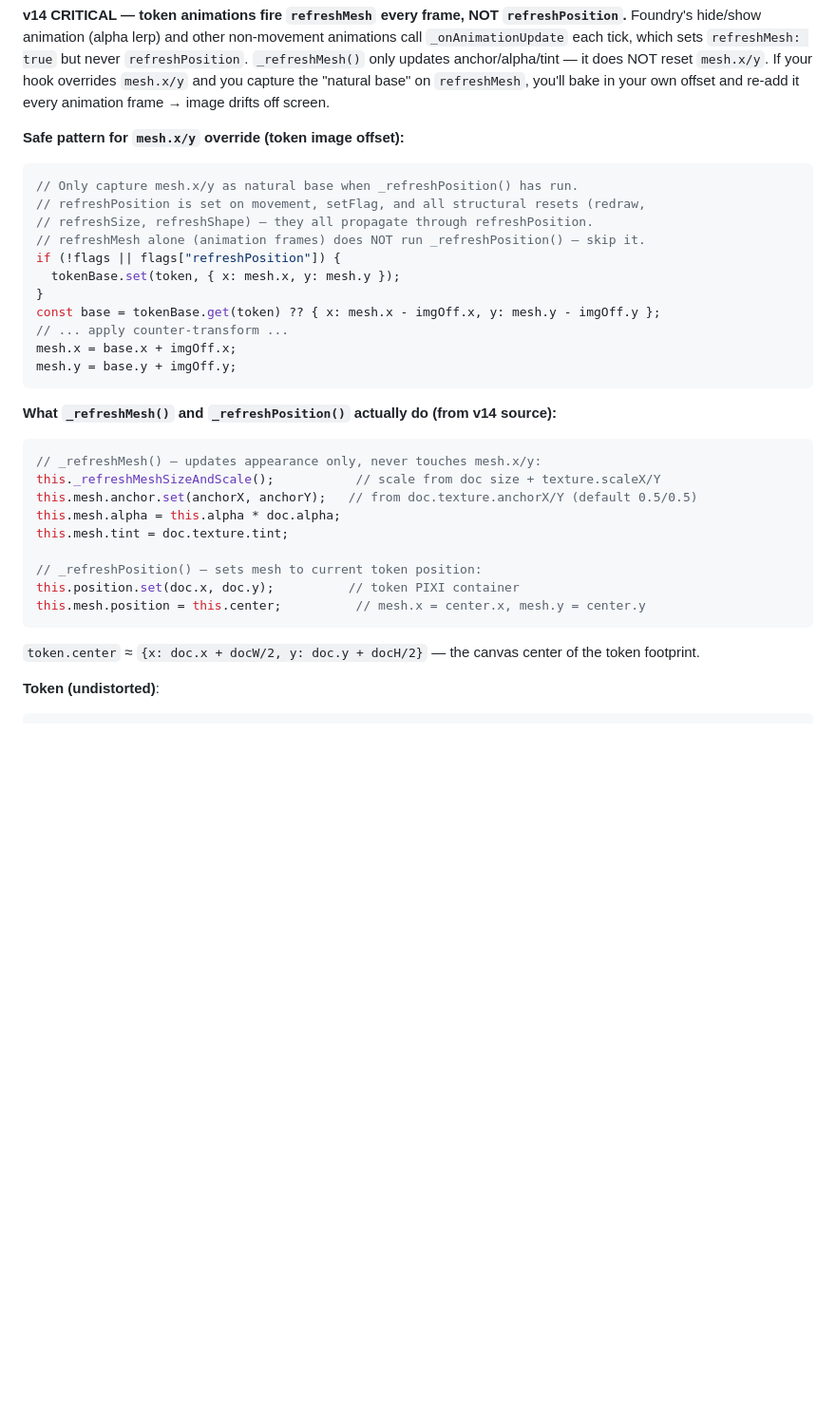
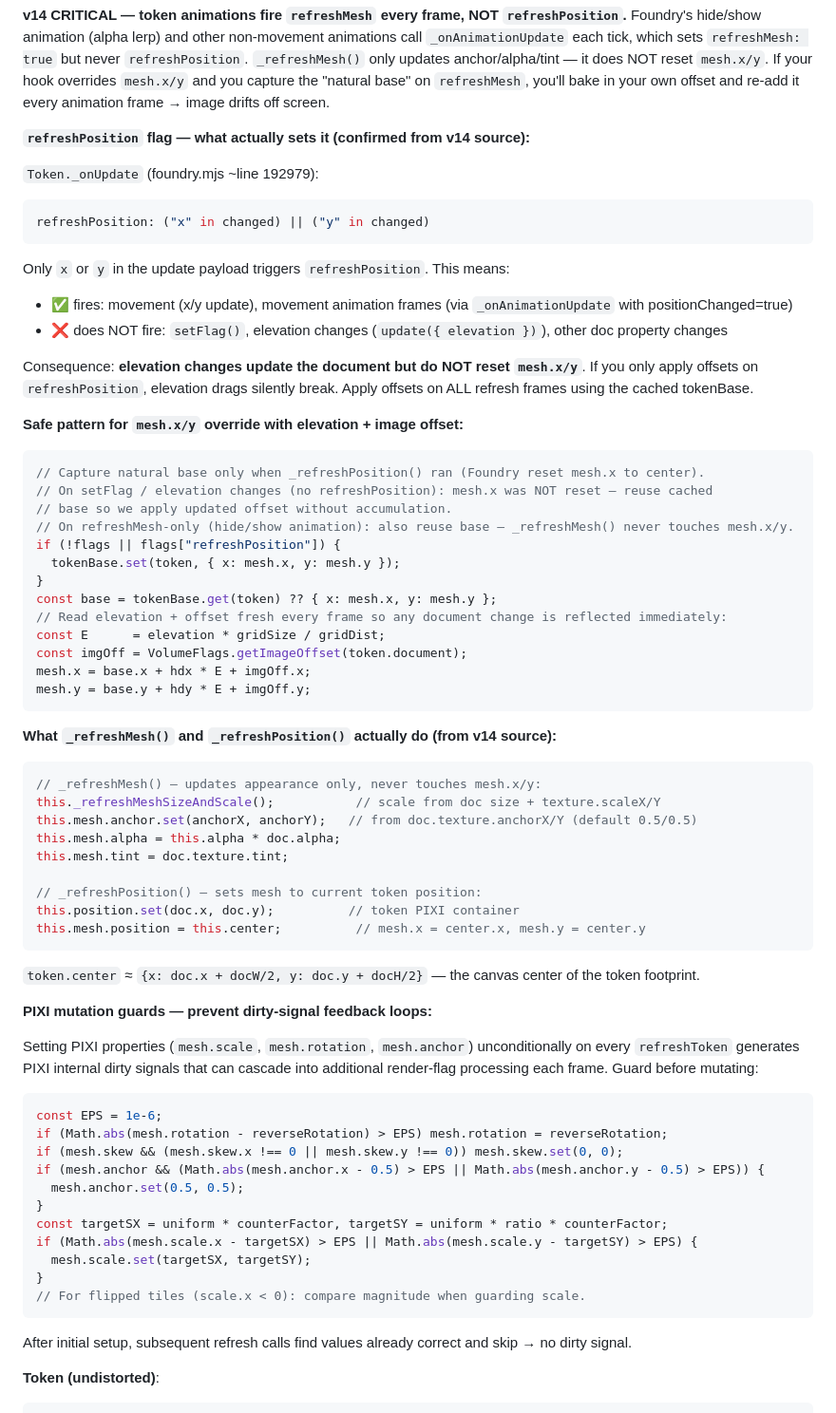
Before and after one commit to lsfcin/workspace, a Markdown page: Core/skills/foundry.md, the part around one of its changes. Shown at 95% size. Rendered like a GitHub page; blank space fills up the shorter version.

Commit message:
docs(foundry): token coords, refreshPosition/elevation flag behavior, PIXI mutation guards

````diff
--- a/Core/skills/foundry.md
+++ b/Core/skills/foundry.md
@@ -117,19 +134,33 @@ Foundry's hide/show animation (alpha lerp) and other non-movement animations cal
 If your hook overrides `mesh.x/y` and you capture the "natural base" on `refreshMesh`,
 you'll bake in your own offset and re-add it every animation frame → image drifts off screen.
 
-**Safe pattern for `mesh.x/y` override (token image offset):**
+**`refreshPosition` flag — what actually sets it (confirmed from v14 source):**
+
+`Token._onUpdate` (foundry.mjs ~line 192979):
+```javascript
+refreshPosition: ("x" in changed) || ("y" in changed)
+```
+Only `x` or `y` in the update payload triggers `refreshPosition`. This means:
+- ✅ fires: movement (x/y update), movement animation frames (via `_onAnimationUpdate` with positionChanged=true)
+- ❌ does NOT fire: `setFlag()`, elevation changes (`update({ elevation })`), other doc property changes
+
+Consequence: **elevation changes update the document but do NOT reset `mesh.x/y`**. If you only apply offsets on `refreshPosition`, elevation drags silently break. Apply offsets on ALL refresh frames using the cached tokenBase.
+
+**Safe pattern for `mesh.x/y` override with elevation + image offset:**
 ```typescript
-// Only capture mesh.x/y as natural base when _refreshPosition() has run.
-// refreshPosition is set on movement, setFlag, and all structural resets (redraw,
-// refreshSize, refreshShape) — they all propagate through refreshPosition.
-// refreshMesh alone (animation frames) does NOT run _refreshPosition() — skip it.
+// Capture natural base only when _refreshPosition() ran (Foundry reset mesh.x to center).
+// On setFlag / elevation changes (no refreshPosition): mesh.x was NOT reset — reuse cached
+// base so we apply updated offset without accumulation.
+// On refreshMesh-only (hide/show animation): also reuse base — _refreshMesh() never touches mesh.x/y.
 if (!flags || flags["refreshPosition"]) {
   tokenBase.set(token, { x: mesh.x, y: mesh.y });
 }
-const base = tokenBase.get(token) ?? { x: mesh.x - imgOff.x, y: mesh.y - imgOff.y };
-// ... apply counter-transform ...
-mesh.x = base.x + imgOff.x;
-mesh.y = base.y + imgOff.y;
+const base = tokenBase.get(token) ?? { x: mesh.x, y: mesh.y };
+// Read elevation + offset fresh every frame so any document change is reflected immediately:
+const E      = elevation * gridSize / gridDist;
+const imgOff = VolumeFlags.getImageOffset(token.document);
+mesh.x = base.x + hdx * E + imgOff.x;
+mesh.y = base.y + hdy * E + imgOff.y;
 ```
 
 **What `_refreshMesh()` and `_refreshPosition()` actually do (from v14 source):**
@@ -145,6 +176,24 @@ this.position.set(doc.x, doc.y);          // token PIXI container
 this.mesh.position = this.center;          // mesh.x = center.x, mesh.y = center.y
 ```
 `token.center` ≈ `{x: doc.x + docW/2, y: doc.y + docH/2}` — the canvas center of the token footprint.
+
+**PIXI mutation guards — prevent dirty-signal feedback loops:**
+
+Setting PIXI properties (`mesh.scale`, `mesh.rotation`, `mesh.anchor`) unconditionally on every `refreshToken` generates PIXI internal dirty signals that can cascade into additional render-flag processing each frame. Guard before mutating:
+```typescript
+const EPS = 1e-6;
+if (Math.abs(mesh.rotation - reverseRotation) > EPS) mesh.rotation = reverseRotation;
+if (mesh.skew && (mesh.skew.x !== 0 || mesh.skew.y !== 0)) mesh.skew.set(0, 0);
+if (mesh.anchor && (Math.abs(mesh.anchor.x - 0.5) > EPS || Math.abs(mesh.anchor.y - 0.5) > EPS)) {
+  mesh.anchor.set(0.5, 0.5);
+}
+const targetSX = uniform * counterFactor, targetSY = uniform * ratio * counterFactor;
+if (Math.abs(mesh.scale.x - targetSX) > EPS || Math.abs(mesh.scale.y - targetSY) > EPS) {
+  mesh.scale.set(targetSX, targetSY);
+}
+// For flipped tiles (scale.x < 0): compare magnitude when guarding scale.
+```
+After initial setup, subsequent refresh calls find values already correct and skip → no dirty signal.
 
 **Token (undistorted)**:
 ```typescript
````
Also changed, not shown: other parts of Core/skills/foundry.md (+17 -0 lines).
